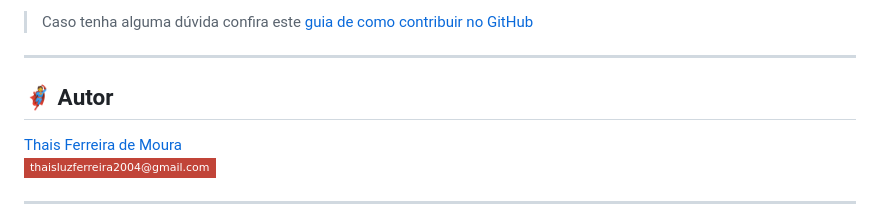
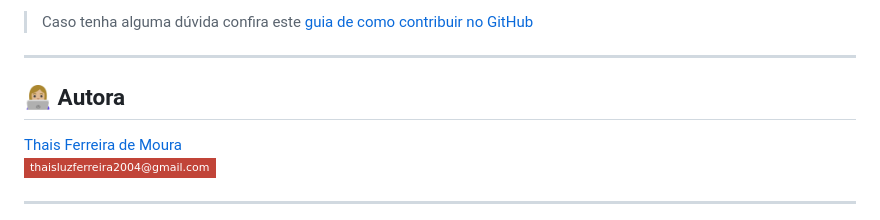
Before and after one commit to thaisferreira-moura/rick-and-morty, a Markdown page: README.md, the part around the change. GitHub-like rendering; badges without logos.

Commit message:
feat: atualizando o read.me

```diff
--- a/README.md
+++ b/README.md
@@ -100,7 +100,7 @@ As seguintes ferramentas foram usadas na construção do projeto:
 <!-- ---------------------------------------------------------------------- -->
 
 <!-- MODELO DE AUTOR-->
-## 🦸 Autor
+## 👩🏼‍💻 Autora
 
 <a href="www.linkedin.com/in/thaisferreirademoura2004">
 Thais Ferreira de Moura</a>
```
